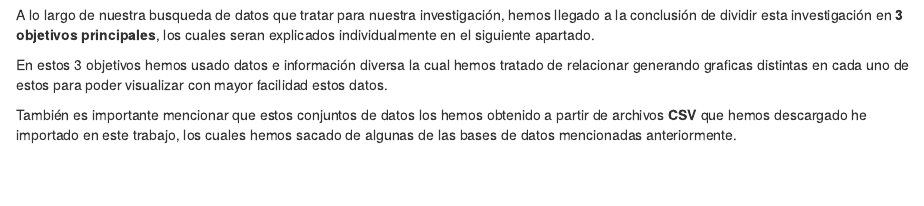
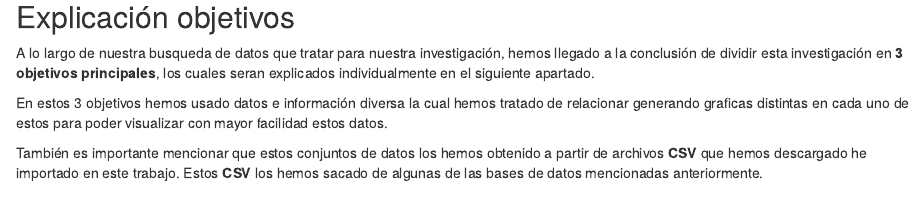
Before and after one commit to OierZu/Seminario_OierDiego, an R Markdown document (Seminario_Salud_Dieta.Rmd): the page in a window 1100 px wide, from 460 px down before the commit and from 420 px down after it, so that both start at the same text. Rendered offline with R 4.5, knitr and Pandoc, with nearby package versions; the code chunks are not run, so their results and figures are left out; drawn as R Markdown's standard HTML page in place of the format the file asks for.

Commit message:
Estoy cansado jefe

```diff
--- a/Seminario_Salud_Dieta.Rmd
+++ b/Seminario_Salud_Dieta.Rmd
@@ -25,10 +25,10 @@ Algunas de estas bases de datos han sido;
 -   [Base de datos del gobierno de E.E.U.U](https://data.gov)
 -   Entre otras las cuales mencionamos al final de este proyecto en su respectiva bibliografía.
 
-## Objetivos principales 🎯
+## Explicación objetivos
 
 A lo largo de nuestra busqueda de datos que tratar para nuestra investigación, hemos llegado a la conclusión de dividir esta investigación en **3 objetivos principales**, los cuales seran explicados individualmente en el siguiente apartado.
 
 En estos 3 objetivos hemos usado datos e información diversa la cual hemos tratado de relacionar generando graficas distintas en cada uno de estos para poder visualizar con mayor facilidad estos datos.
 
-También es importante mencionar que estos conjuntos de datos los hemos obtenido a partir de archivos **CSV** que hemos descargado he importado en este trabajo, los cuales hemos sacado de algunas de las bases de datos mencionadas anteriormente.
+También es importante mencionar que estos conjuntos de datos los hemos obtenido a partir de archivos **CSV** que hemos descargado he importado en este trabajo. Estos **CSV** los hemos sacado de algunas de las bases de datos mencionadas anteriormente.
```
Also changed, not shown: Seminario_Salud_Dieta.Rmd (2 more changed lines).
